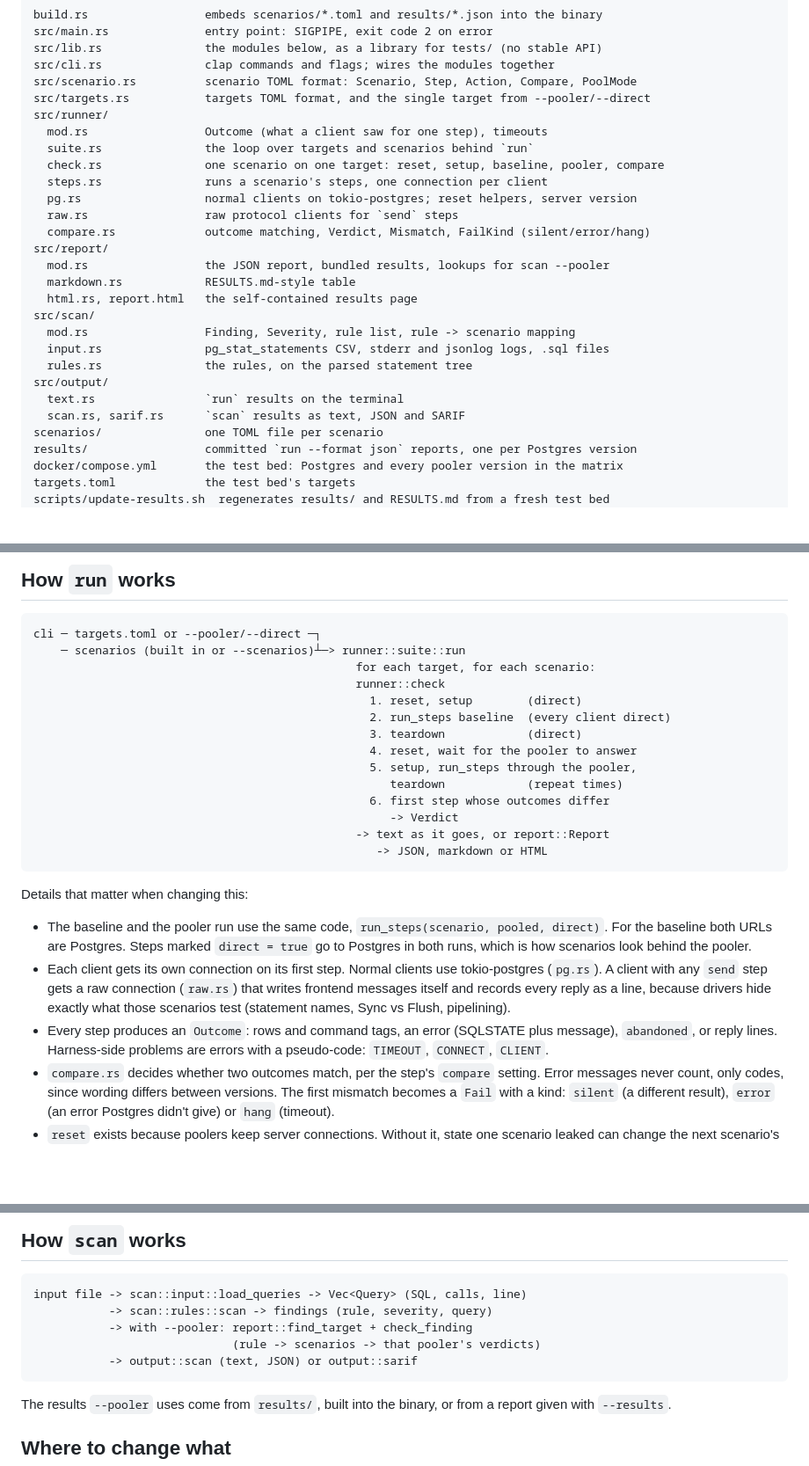
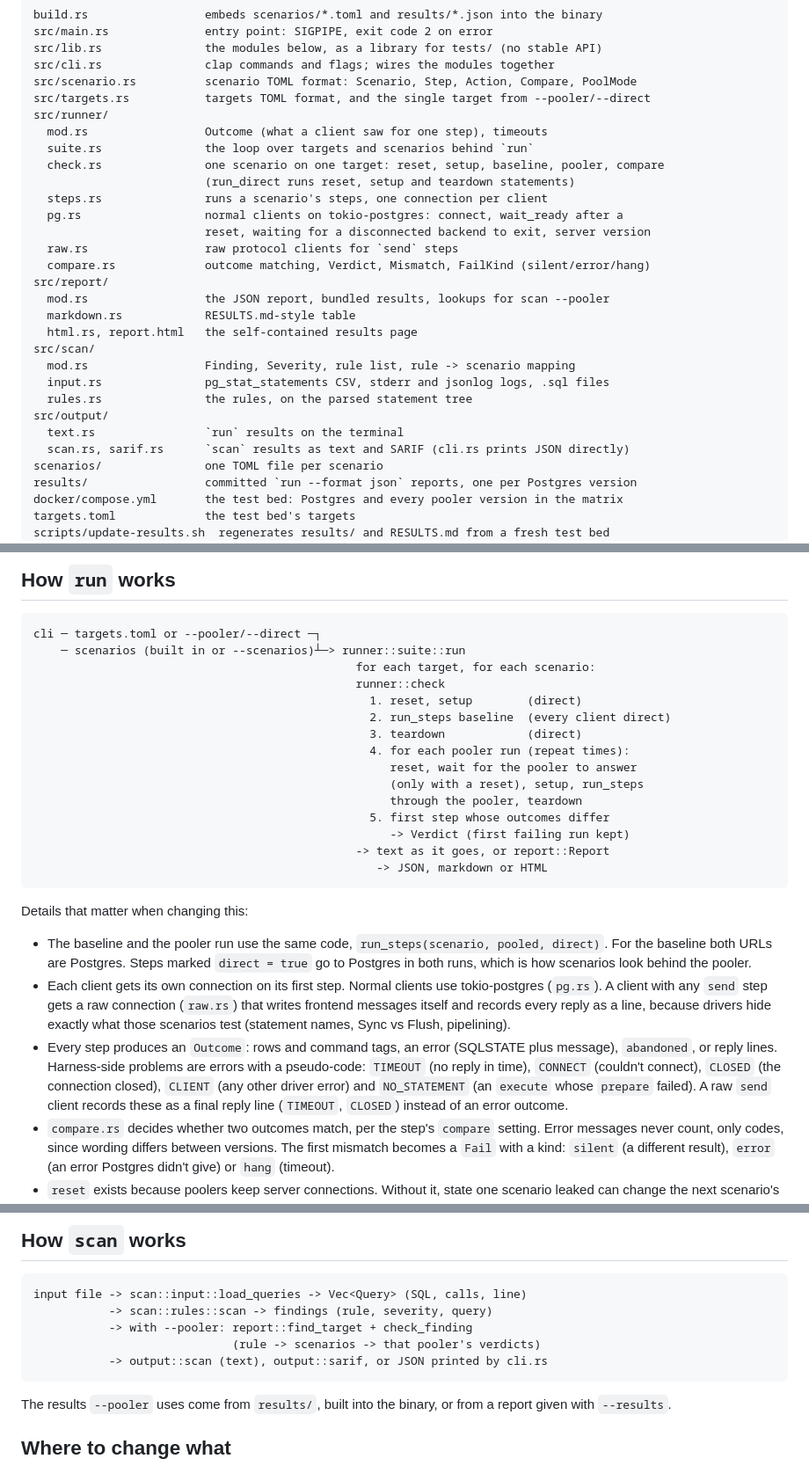
Before and after one commit to Nihal-Pandey-2302/poolproof, a Markdown page: docs/architecture.md, 3 parts joined by grey strips. Shown at 88% size. GitHub-like rendering; blank space fills up the shorter version.

Commit message:
architecture.md: reset before every pooler run, all pseudo-codes, where scan JSON and timeouts live
Fixes from review: pg.rs contents, run_direct in check.rs, CLOSED and
NO_STATEMENT, send clients' TIMEOUT/CLOSED reply lines, and fuller rows for
timing, the pooler matrix and self-test faults.

````diff
--- a/docs/architecture.md
+++ b/docs/architecture.md
@@ -25,8 +25,10 @@ src/runner/
   mod.rs                 Outcome (what a client saw for one step), timeouts
   suite.rs               the loop over targets and scenarios behind `run`
   check.rs               one scenario on one target: reset, setup, baseline, pooler, compare
+                         (run_direct runs reset, setup and teardown statements)
   steps.rs               runs a scenario's steps, one connection per client
-  pg.rs                  normal clients on tokio-postgres; reset helpers, server version
+  pg.rs                  normal clients on tokio-postgres: connect, wait_ready after a
+                         reset, waiting for a disconnected backend to exit, server version
   raw.rs                 raw protocol clients for `send` steps
   compare.rs             outcome matching, Verdict, Mismatch, FailKind (silent/error/hang)
 src/report/
@@ -39,7 +41,7 @@ src/scan/
   rules.rs               the rules, on the parsed statement tree
 src/output/
   text.rs                `run` results on the terminal
-  scan.rs, sarif.rs      `scan` results as text, JSON and SARIF
+  scan.rs, sarif.rs      `scan` results as text and SARIF (cli.rs prints JSON directly)
 scenarios/               one TOML file per scenario
 results/                 committed `run --format json` reports, one per Postgres version
 docker/compose.yml       the test bed: Postgres and every pooler version in the matrix
@@ -61,11 +63,12 @@ cli ─ targets.toml or --pooler/--direct ─┐
                                                  1. reset, setup        (direct)
                                                  2. run_steps baseline  (every client direct)
                                                  3. teardown            (direct)
-                                                 4. reset, wait for the pooler to answer
-                                                 5. setup, run_steps through the pooler,
-                                                    teardown            (repeat times)
-                                                 6. first step whose outcomes differ
-                                                    -> Verdict
+                                                 4. for each pooler run (repeat times):
+                                                    reset, wait for the pooler to answer
+                                                    (only with a reset), setup, run_steps
+                                                    through the pooler, teardown
+                                                 5. first step whose outcomes differ
+                                                    -> Verdict (first failing run kept)
                                                -> text as it goes, or report::Report
                                                   -> JSON, markdown or HTML
 ```
@@ -82,7 +85,10 @@ Details that matter when changing this:
   Flush, pipelining).
 - Every step produces an `Outcome`: rows and command tags, an error (SQLSTATE plus
   message), `abandoned`, or reply lines. Harness-side problems are errors with a
-  pseudo-code: `TIMEOUT`, `CONNECT`, `CLIENT`.
+  pseudo-code: `TIMEOUT` (no reply in time), `CONNECT` (couldn't connect), `CLOSED` (the
+  connection closed), `CLIENT` (any other driver error) and `NO_STATEMENT` (an `execute`
+  whose `prepare` failed). A raw `send` client records these as a final reply line
+  (`TIMEOUT`, `CLOSED`) instead of an error outcome.
 - `compare.rs` decides whether two outcomes match, per the step's `compare` setting.
   Error messages never count, only codes, since wording differs between versions. The
   first mismatch becomes a `Fail` with a kind: `silent` (a different result), `error`
@@ -100,7 +106,7 @@ input file -> scan::input::load_queries -> Vec<Query> (SQL, calls, line)
            -> scan::rules::scan -> findings (rule, severity, query)
            -> with --pooler: report::find_target + check_finding
                              (rule -> scenarios -> that pooler's verdicts)
-           -> output::scan (text, JSON) or output::sarif
+           -> output::scan (text), output::sarif, or JSON printed by cli.rs
 ```
 
 The results `--pooler` uses come from `results/`, built into the binary, or from a
````
Also changed, not shown: other parts of docs/architecture.md (+3 -3 lines).
